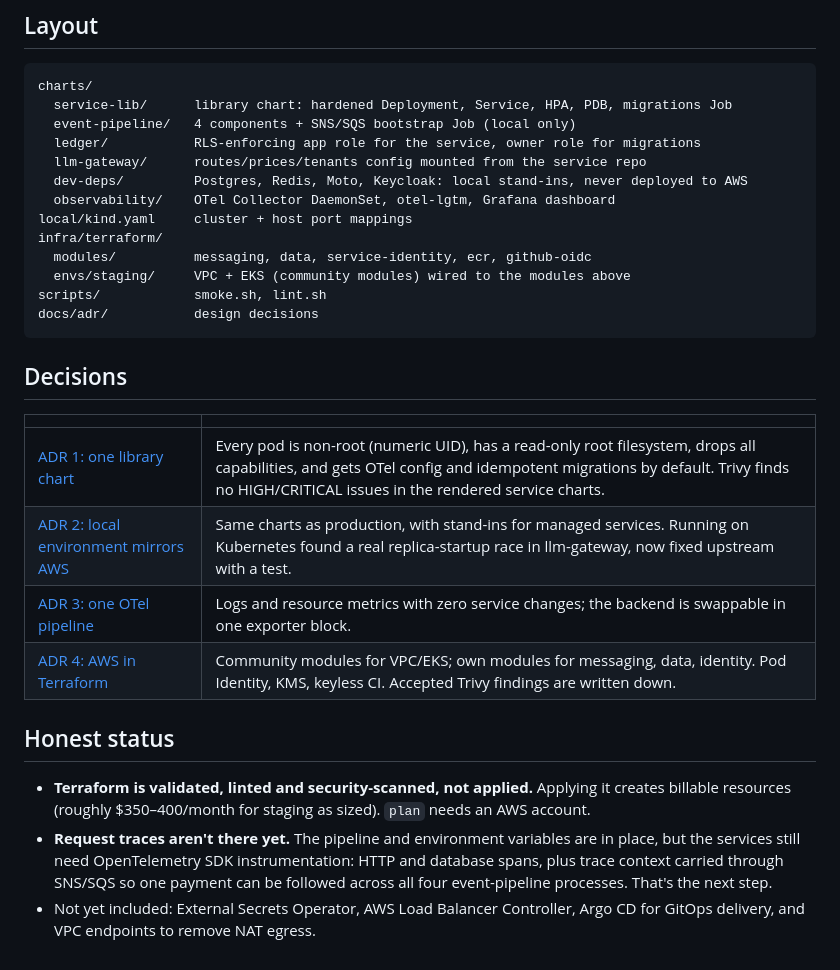
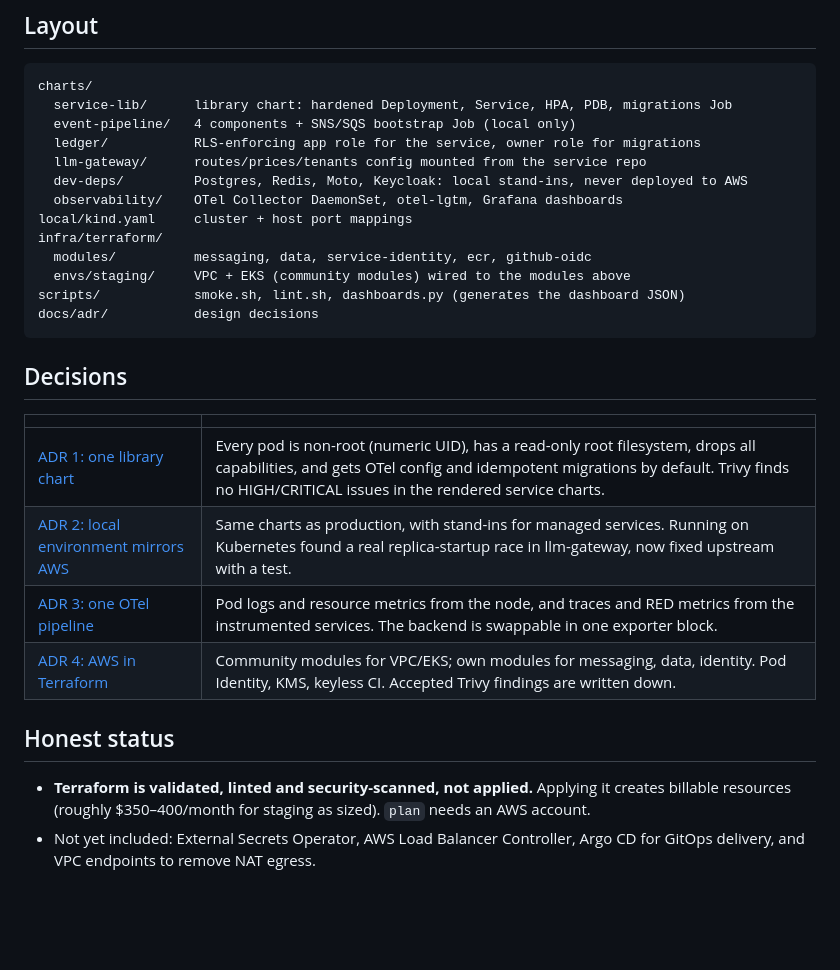
Before and after one commit to learnercys/platform, a Markdown page: README.md, the part around one of its changes. GitHub-like rendering; blank space fills up the shorter version.

````diff
--- a/README.md
+++ b/README.md
@@ -108,12 +118,12 @@ charts/
   ledger/           RLS-enforcing app role for the service, owner role for migrations
   llm-gateway/      routes/prices/tenants config mounted from the service repo
   dev-deps/         Postgres, Redis, Moto, Keycloak: local stand-ins, never deployed to AWS
-  observability/    OTel Collector DaemonSet, otel-lgtm, Grafana dashboard
+  observability/    OTel Collector DaemonSet, otel-lgtm, Grafana dashboards
 local/kind.yaml     cluster + host port mappings
 infra/terraform/
   modules/          messaging, data, service-identity, ecr, github-oidc
   envs/staging/     VPC + EKS (community modules) wired to the modules above
-scripts/            smoke.sh, lint.sh
+scripts/            smoke.sh, lint.sh, dashboards.py (generates the dashboard JSON)
 docs/adr/           design decisions
 ```
 
@@ -123,7 +133,7 @@ docs/adr/           design decisions
 |---|---|
 | [ADR 1: one library chart](docs/adr/0001-shared-library-chart.md) | Every pod is non-root (numeric UID), has a read-only root filesystem, drops all capabilities, and gets OTel config and idempotent migrations by default. Trivy finds no HIGH/CRITICAL issues in the rendered service charts. |
 | [ADR 2: local environment mirrors AWS](docs/adr/0002-local-environment.md) | Same charts as production, with stand-ins for managed services. Running on Kubernetes found a real replica-startup race in llm-gateway, now fixed upstream with a test. |
-| [ADR 3: one OTel pipeline](docs/adr/0003-observability-pipeline.md) | Logs and resource metrics with zero service changes; the backend is swappable in one exporter block. |
+| [ADR 3: one OTel pipeline](docs/adr/0003-observability-pipeline.md) | Pod logs and resource metrics from the node, and traces and RED metrics from the instrumented services. The backend is swappable in one exporter block. |
 | [ADR 4: AWS in Terraform](docs/adr/0004-aws-with-terraform.md) | Community modules for VPC/EKS; own modules for messaging, data, identity. Pod Identity, KMS, keyless CI. Accepted Trivy findings are written down. |
 
 ## Honest status
@@ -131,10 +141,5 @@ docs/adr/           design decisions
 - **Terraform is validated, linted and security-scanned, not applied.**
   Applying it creates billable resources (roughly $350–400/month for staging
   as sized). `plan` needs an AWS account.
-- **Request traces aren't there yet.** The pipeline and environment variables
-  are in place, but the services still need OpenTelemetry SDK instrumentation:
-  HTTP and database spans, plus trace context carried through SNS/SQS so one
-  payment can be followed across all four event-pipeline processes. That's
-  the next step.
 - Not yet included: External Secrets Operator, AWS Load Balancer Controller,
   Argo CD for GitOps delivery, and VPC endpoints to remove NAT egress.
````
Also changed, not shown: other parts of README.md (+14 -4 lines), docs/adr/0003-observability-pipeline.md (+44 -6 lines), docs/grafana-service-health.jpg (added), docs/trace-payment-event.jpg (added), 6 other files.
